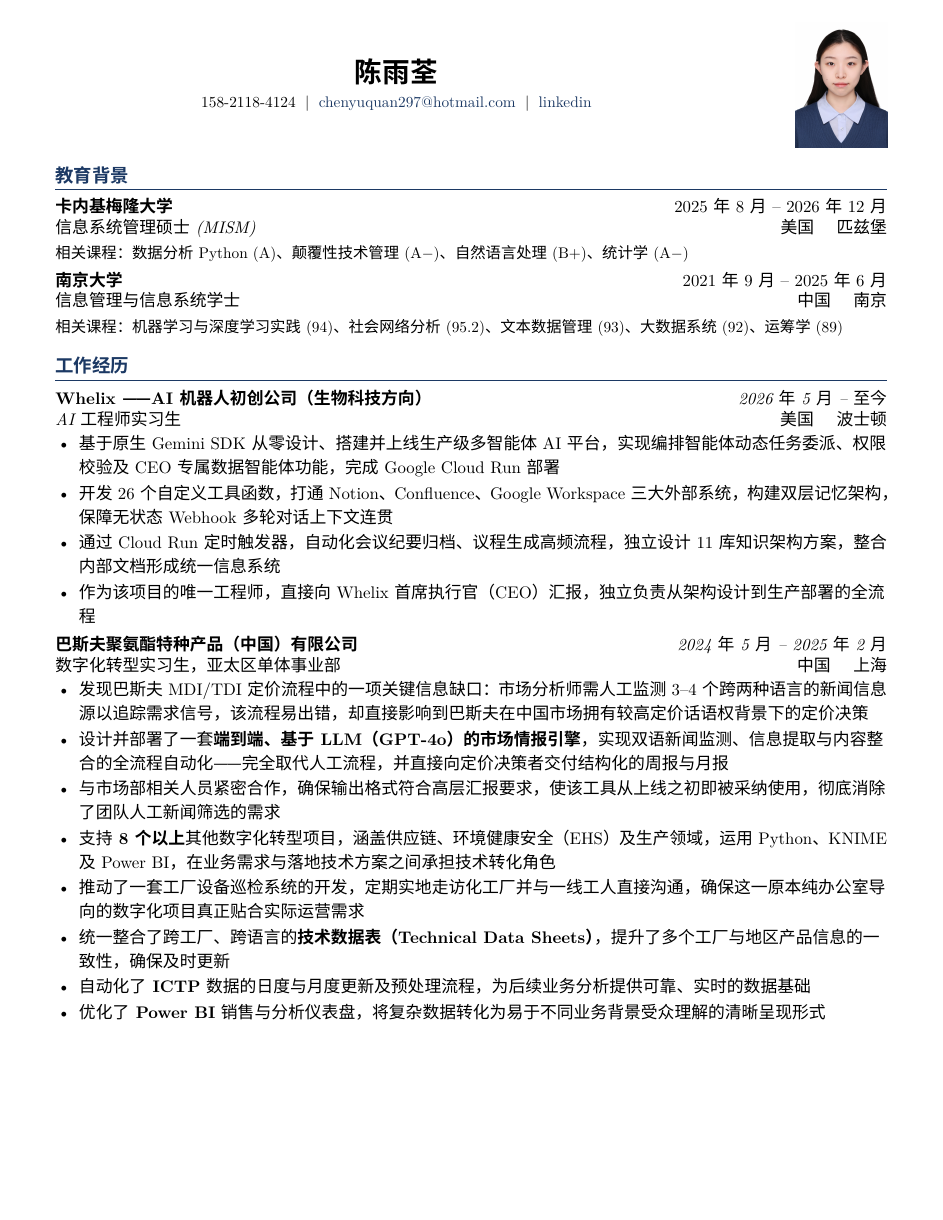
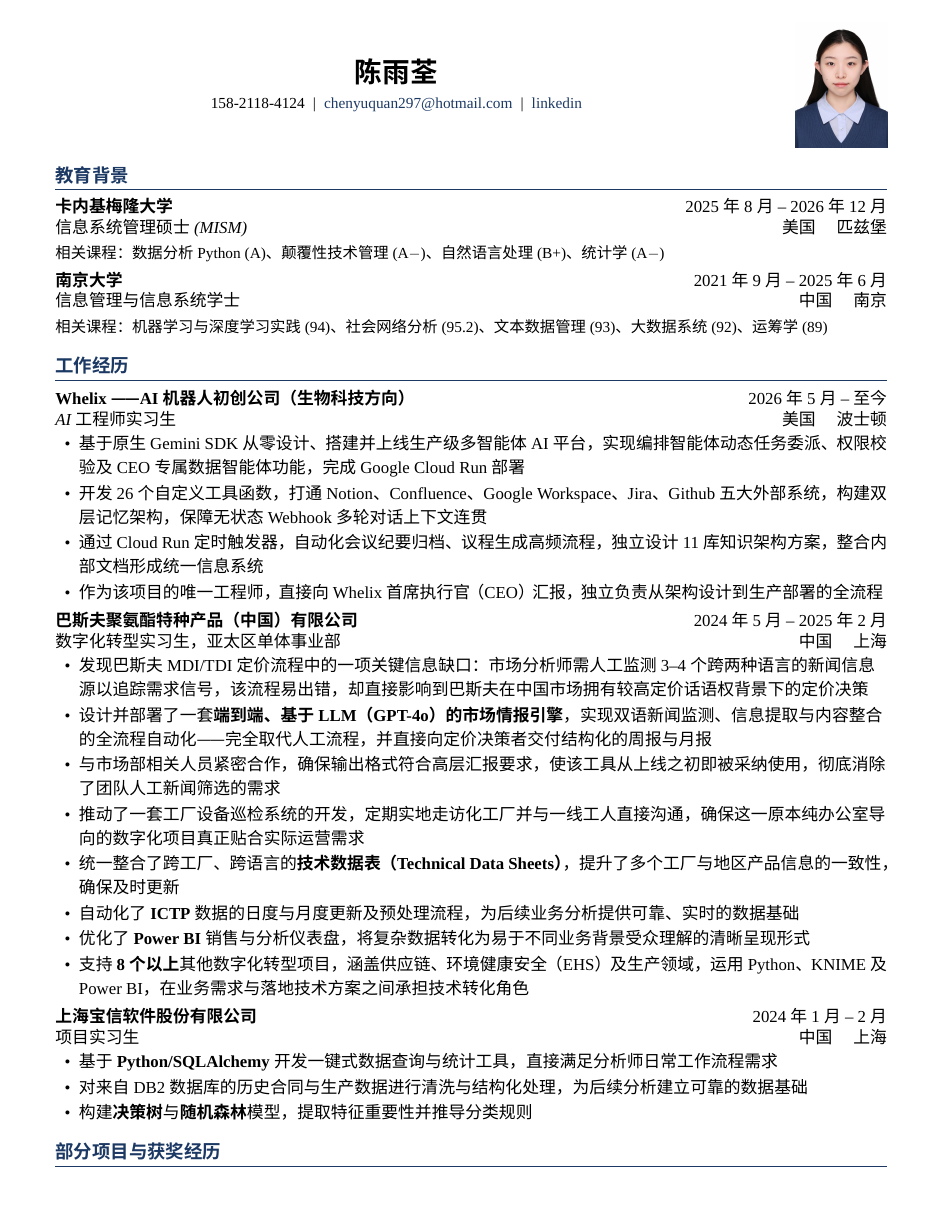
Before and after one commit to althea-yuquan-chen/Job-Screener, a LaTeX CV (resume/resume_zh.tex): page 1 of 3 before the commit and page 1 of 2 after it. Compiled offline with XeLaTeX; a missing font is replaced by an installed copy or a similar font.

Commit message:
Unify Chinese resume Latin/number font to Times New Roman, update content
Sets an explicit main font so dates and English text render consistently
instead of falling back to a mismatched default in some sections, and
drops stray italics on job/project header dates and locations to match
the education section's style.

```diff
--- a/resume/resume_zh.tex
+++ b/resume/resume_zh.tex
@@ -4,6 +4,7 @@
 \usepackage[UTF8,heading=false,fontset=none]{ctex}
 \setCJKmainfont{Microsoft YaHei}
 \setCJKsansfont{Microsoft YaHei}
+\setmainfont{Times New Roman}
 \linespread{1.15}
 \usepackage[left=0.5in, right=0.5in, top=0.2in, bottom=0.2in]{geometry}
 \usepackage{enumitem}
@@ -54,14 +55,14 @@
 % \jobheader{Company}{Title}{Period}{Location}
 \newcommand{\jobheader}[4]{%
   \vspace{1pt}%
-  {\textbf{#1} \hfill \textit{#3}} \\[-2pt]
-  {\textit{#2} \hfill \textit{#4}} \\[-4pt]
+  {\textbf{#1} \hfill #3} \\[-2pt]
+  {\textit{#2} \hfill #4} \\[-4pt]
 }
 
 % ── Project header helper ─────────────────────────────────────────────────────
 \newcommand{\projheader}[2]{%
   \vspace{1pt}%
-  {\textbf{#1} \hfill \textit{#2}} \\[-4pt]
+  {\textbf{#1} \hfill #2} \\[-4pt]
 }
 
 % ══════════════════════════════════════════════════════════════════════════════
@@ -103,7 +104,7 @@
 \jobheader{Whelix —— AI机器人初创公司（生物科技方向）}{AI工程师实习生}{2026年5月 -- 至今}{美国 \quad 波士顿}
 \begin{rbullet}
   \item 基于原生 Gemini SDK 从零设计、搭建并上线生产级多智能体 AI 平台，实现编排智能体动态任务委派、权限校验及CEO专属数据智能体功能，完成 Google Cloud Run 部署
-  \item 开发 26 个自定义工具函数，打通 Notion、Confluence、Google Workspace 三大外部系统，构建双层记忆架构，保障无状态 Webhook 多轮对话上下文连贯
+  \item 开发 26 个自定义工具函数，打通 Notion、Confluence、Google Workspace、Jira、Github 五大外部系统，构建双层记忆架构，保障无状态 Webhook 多轮对话上下文连贯
   \item 通过 Cloud Run 定时触发器，自动化会议纪要归档、议程生成高频流程，独立设计 11 库知识架构方案，整合内部文档形成统一信息系统
   \item 作为该项目的唯一工程师，直接向Whelix首席执行官（CEO）汇报，独立负责从架构设计到生产部署的全流程
 \end{rbullet}
@@ -116,12 +117,12 @@
   \item 发现巴斯夫MDI/TDI定价流程中的一项关键信息缺口：市场分析师需人工监测3--4个跨两种语言的新闻信息源以追踪需求信号，该流程易出错，却直接影响到巴斯夫在中国市场拥有较高定价话语权背景下的定价决策
   \item 设计并部署了一套\textbf{端到端、基于LLM（GPT-4o）的市场情报引擎}，实现双语新闻监测、信息提取与内容整合的全流程自动化——完全取代人工流程，并直接向定价决策者交付结构化的周报与月报
   \item 与市场部相关人员紧密合作，确保输出格式符合高层汇报要求，使该工具从上线之初即被采纳使用，彻底消除了团队人工新闻筛选的需求
-  \item 支持\textbf{8个以上}其他数字化转型项目，涵盖供应链、环境健康安全（EHS）及生产领域，运用Python、KNIME及Power BI，在业务需求与落地技术方案之间承担技术转化角色
   \item 推动了一套工厂设备巡检系统的开发，定期实地走访化工厂并与一线工人直接沟通，确保这一原本纯办公室导向的数字化项目真正贴合实际运营需求
   \item 统一整合了跨工厂、跨语言的\textbf{技术数据表（Technical Data Sheets）}，提升了多个工厂与地区产品信息的一致性，确保及时更新
   \item 自动化了\textbf{ICTP}数据的日度与月度更新及预处理流程，为后续业务分析提供可靠、实时的数据基础
   \item 优化了\textbf{Power BI}销售与分析仪表盘，将复杂数据转化为易于不同业务背景受众理解的清晰呈现形式
-\end{rbullet}
+  \item 支持\textbf{8个以上}其他数字化转型项目，涵盖供应链、环境健康安全（EHS）及生产领域，运用Python、KNIME及Power BI，在业务需求与落地技术方案之间承担技术转化角色
+ \end{rbullet}
 
 \vspace{2pt}
 
```
Also changed, not shown: resume/resume_zh.pdf.
